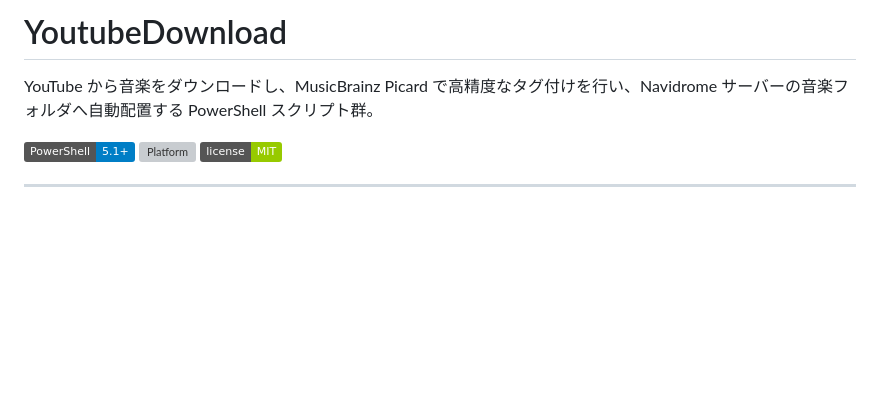
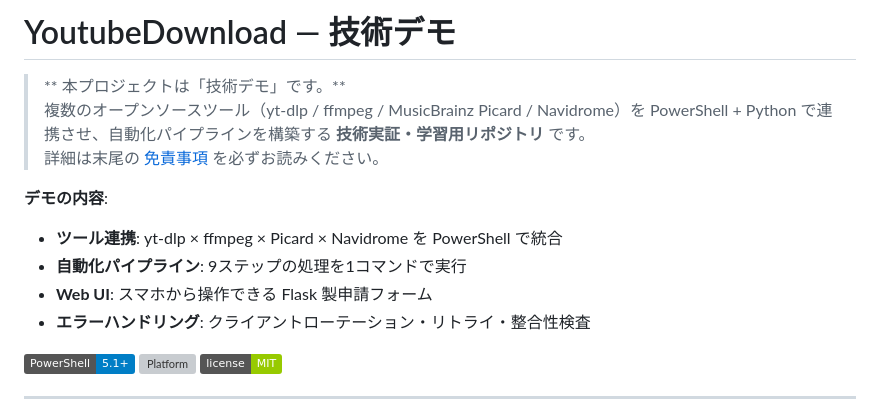
Before and after one commit to g206rgbitoodesu/YoutubeDownload, a Markdown page: README.ja.md, the part around the change. Drawn GitHub-style; badges without logos; blank space fills up the shorter version; grey boxes are pictures that could not be loaded.

```diff
--- a/README.ja.md
+++ b/README.ja.md
@@ -1,6 +1,17 @@
-# YoutubeDownload
+#  YoutubeDownload — 技術デモ
 
-YouTube から音楽をダウンロードし、MusicBrainz Picard で高精度なタグ付けを行い、Navidrome サーバーの音楽フォルダへ自動配置する PowerShell スクリプト群。
+> ** 本プロジェクトは「技術デモ」です。**
+> 複数のオープンソースツール（yt-dlp / ffmpeg / MusicBrainz Picard / Navidrome）を PowerShell + Python で連携させ、自動化パイプラインを構築する **技術実証・学習用リポジトリ** です。
+> 詳細は末尾の [免責事項](#️-免責事項) を必ずお読みください。
+
+**デモの内容**:
+
+-  **ツール連携**: yt-dlp × ffmpeg × Picard × Navidrome を PowerShell で統合
+-  **自動化パイプライン**: 9ステップの処理を1コマンドで実行
+-  **Web UI**: スマホから操作できる Flask 製申請フォーム
+-  **エラーハンドリング**: クライアントローテーション・リトライ・整合性検査
+
+
 
 [![PowerShell](https://img.shields.io/badge/PowerShell-5.1%2B-blue.svg)](https://docs.microsoft.com/powershell/)
 [![Platform](https://img.shields.io/badge/platform-Windows%2010%2F11-lightgrey.svg)]()
```
